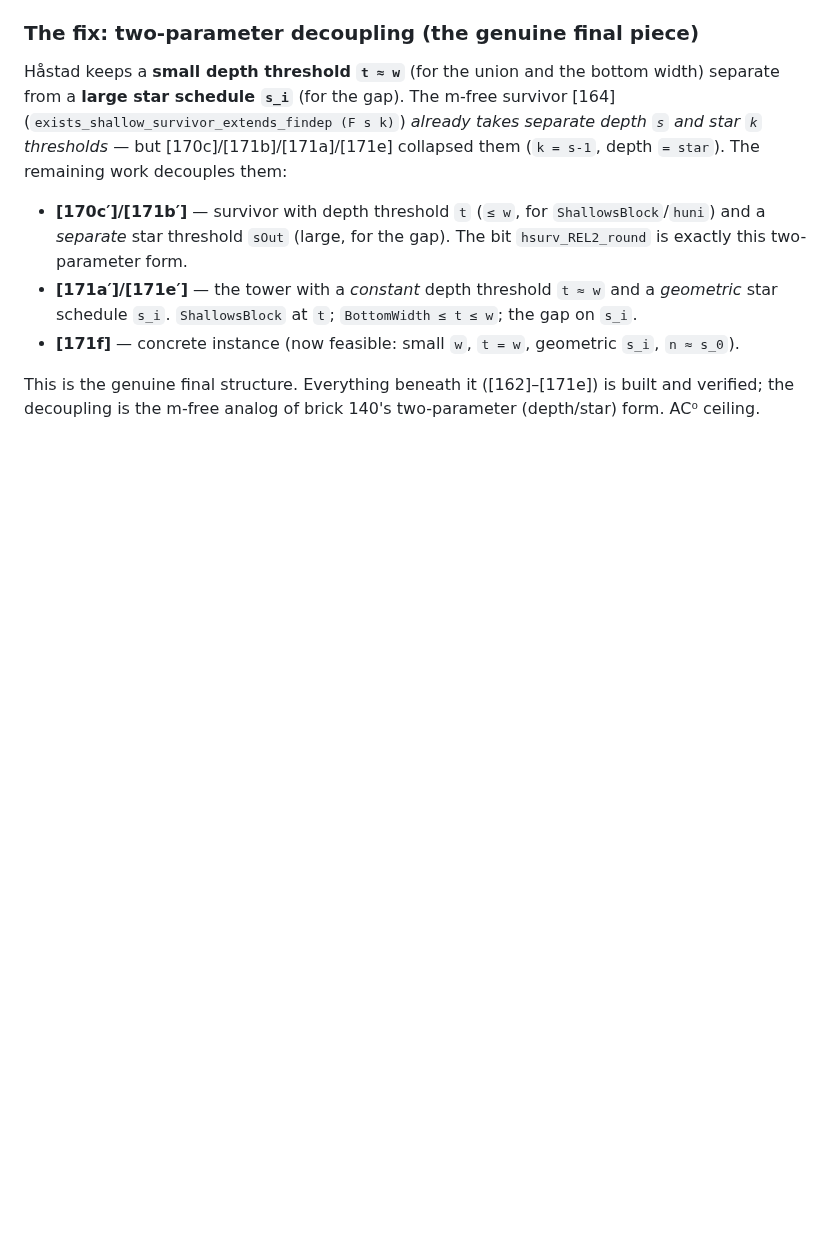
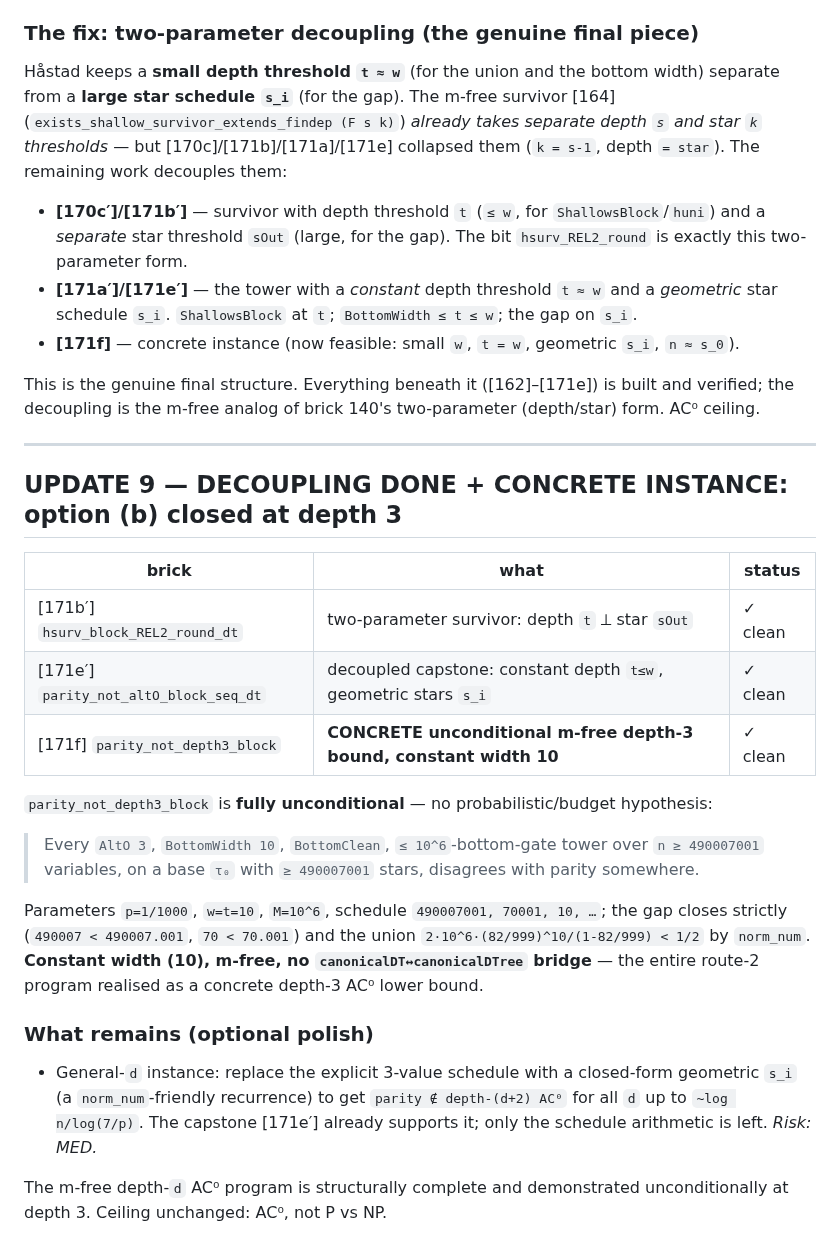
Before and after one commit to DarrenEdwards111/pall-lean, a Markdown page: SCOPE_OPTIONB_DEPTH_D.md, the part around the change. Drawn GitHub-style; blank space fills up the shorter version.

Commit message:
route 2: scope update 9 — decoupling done + concrete depth-3 instance; option (b) closed at depth 3

```diff
--- a/SCOPE_OPTIONB_DEPTH_D.md
+++ b/SCOPE_OPTIONB_DEPTH_D.md
@@ -354,3 +354,31 @@ work decouples them:
 
 This is the genuine final structure. Everything beneath it ([162]–[171e]) is built and verified; the
 decoupling is the m-free analog of brick 140's two-parameter (depth/star) form. AC⁰ ceiling.
+
+---
+
+## UPDATE 9 — DECOUPLING DONE + CONCRETE INSTANCE: option (b) closed at depth 3
+
+| brick | what | status |
+|---|---|---|
+| [171b′] `hsurv_block_REL2_round_dt` | two-parameter survivor: depth `t` ⟂ star `sOut` | ✓ clean |
+| [171e′] `parity_not_altO_block_seq_dt` | decoupled capstone: constant depth `t≤w`, geometric stars `s_i` | ✓ clean |
+| [171f] `parity_not_depth3_block` | **CONCRETE unconditional m-free depth-3 bound, constant width 10** | ✓ clean |
+
+`parity_not_depth3_block` is **fully unconditional** — no probabilistic/budget hypothesis:
+
+> Every `AltO 3`, `BottomWidth 10`, `BottomClean`, `≤ 10^6`-bottom-gate tower over `n ≥ 490007001`
+> variables, on a base `τ₀` with `≥ 490007001` stars, disagrees with parity somewhere.
+
+Parameters `p=1/1000`, `w=t=10`, `M=10^6`, schedule `490007001, 70001, 10, …`; the gap closes strictly
+(`490007 < 490007.001`, `70 < 70.001`) and the union `2·10^6·(82/999)^10/(1-82/999) < 1/2` by `norm_num`.
+**Constant width (10), m-free, no `canonicalDT↔canonicalDTree` bridge** — the entire route-2 program
+realised as a concrete depth-3 AC⁰ lower bound.
+
+### What remains (optional polish)
+- General-`d` instance: replace the explicit 3-value schedule with a closed-form geometric `s_i` (a
+  `norm_num`-friendly recurrence) to get `parity ∉ depth-(d+2) AC⁰` for all `d` up to `~log n/log(7/p)`.
+  The capstone [171e′] already supports it; only the schedule arithmetic is left. *Risk: MED.*
+
+The m-free depth-`d` AC⁰ program is structurally complete and demonstrated unconditionally at depth 3.
+Ceiling unchanged: AC⁰, not P vs NP.
```
